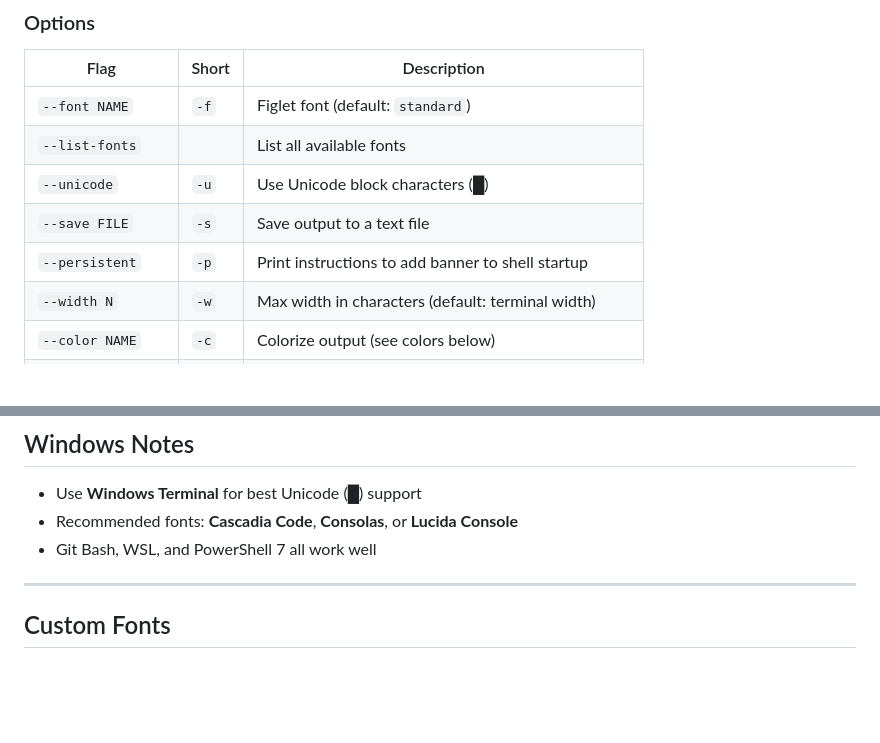
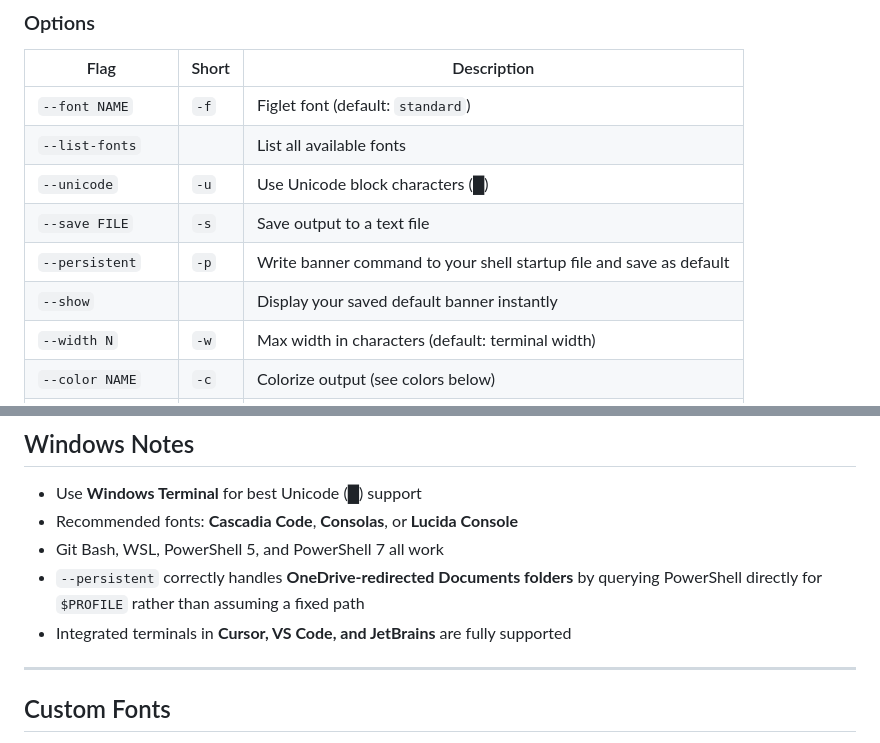
Before and after one commit to jbrodev/text2ascii, a Markdown page: README.md, 2 parts joined by grey strips. Drawn GitHub-style; blank space fills up the shorter version.

```diff
--- a/README.md
+++ b/README.md
@@ -48,7 +48,8 @@ text2ascii "Your Text Here"
 | `--list-fonts` | | List all available fonts |
 | `--unicode` | `-u` | Use Unicode block characters (█) |
 | `--save FILE` | `-s` | Save output to a text file |
-| `--persistent` | `-p` | Print instructions to add banner to shell startup |
+| `--persistent` | `-p` | Write banner command to your shell startup file and save as default |
+| `--show` | | Display your saved default banner instantly |
 | `--width N` | `-w` | Max width in characters (default: terminal width) |
 | `--color NAME` | `-c` | Colorize output (see colors below) |
 | `--rainbow` | `-r` | Full-spectrum rainbow gradient |
@@ -169,7 +204,9 @@ No install required. Open the site, type your text, pick a style and color, then
 
 - Use **Windows Terminal** for best Unicode (█) support
 - Recommended fonts: **Cascadia Code**, **Consolas**, or **Lucida Console**
-- Git Bash, WSL, and PowerShell 7 all work well
+- Git Bash, WSL, PowerShell 5, and PowerShell 7 all work
+- `--persistent` correctly handles **OneDrive-redirected Documents folders** by querying PowerShell directly for `$PROFILE` rather than assuming a fixed path
+- Integrated terminals in **Cursor, VS Code, and JetBrains** are fully supported
 
 ---
 
```
Also changed, not shown: other parts of README.md (+43 -9 lines).
